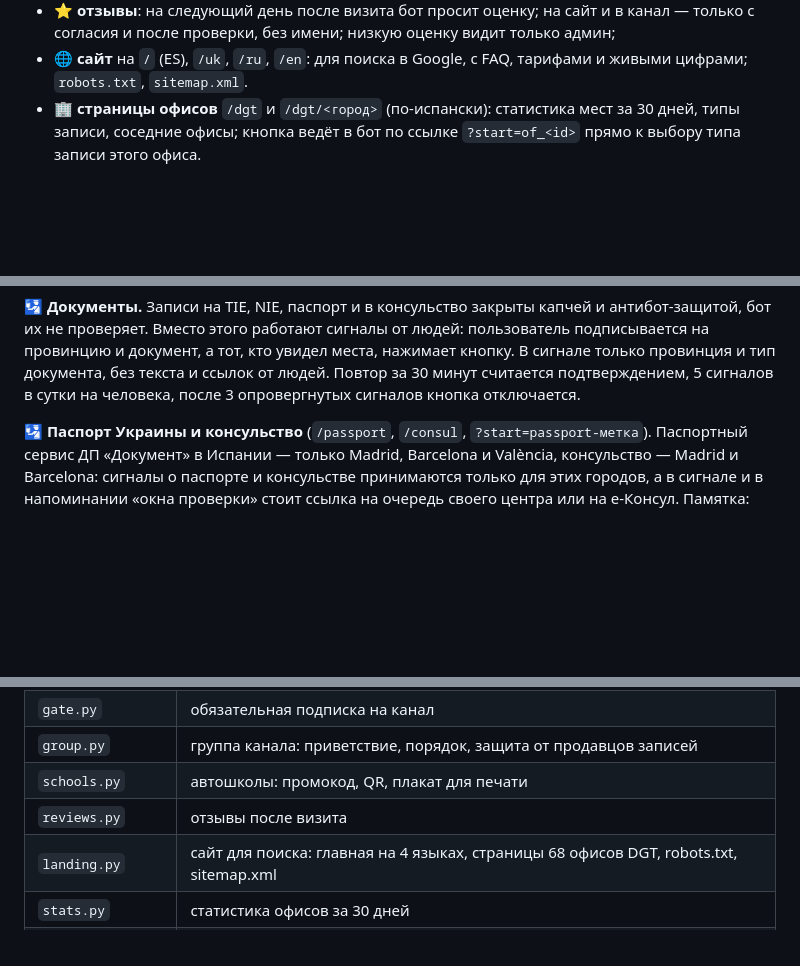
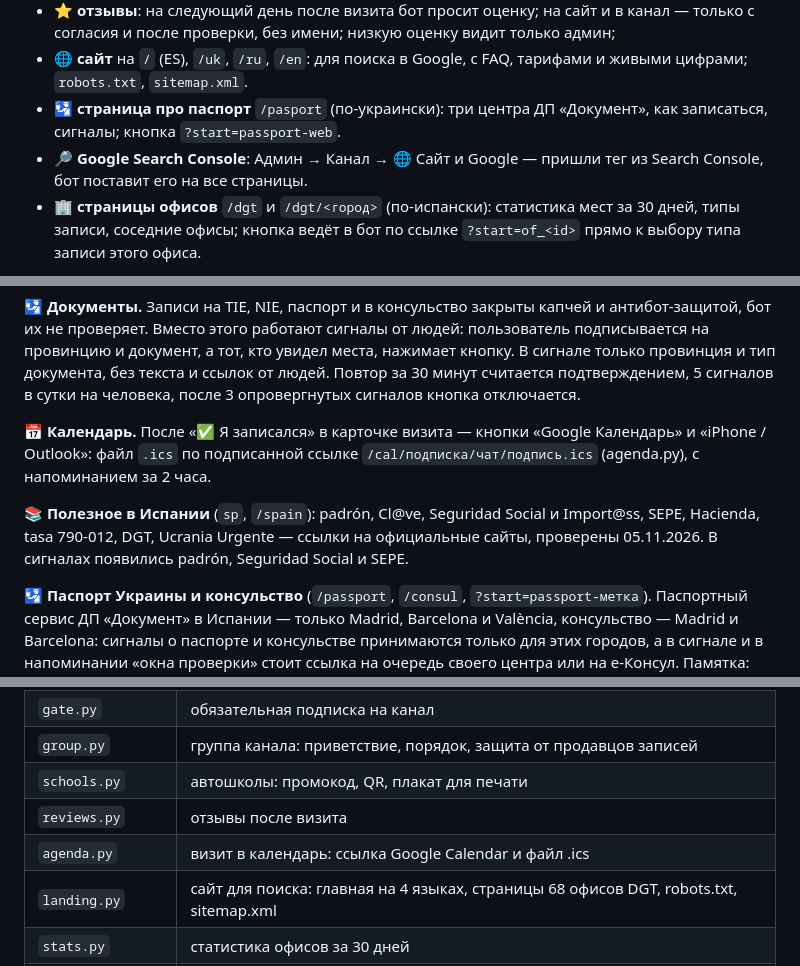
Before and after one commit to valentinzubok/dgt-cita-bot, a Markdown page: README.md, 3 parts joined by grey strips. Drawn GitHub-style; blank space fills up the shorter version.

Commit message:
Календарь визита (Google и .ics), «Полезное в Испании», сигналы padrón, Seguridad Social и SEPE, страница /pasport, код Google Search Console из админки, пост о паспорте, заявки автошкол в базе

```diff
--- a/README.md
+++ b/README.md
@@ -34,6 +34,8 @@ Telegram-бот [@oksitabot](https://t.me/oksitabot) следит за запи
 - ⭐ **отзывы**: на следующий день после визита бот просит оценку; на сайт и в канал — только с согласия и после проверки,
   без имени; низкую оценку видит только админ;
 - 🌐 **сайт** на `/` (ES), `/uk`, `/ru`, `/en`: для поиска в Google, с FAQ, тарифами и живыми цифрами; `robots.txt`, `sitemap.xml`.
+- 🛂 **страница про паспорт** `/pasport` (по-украински): три центра ДП «Документ», как записаться, сигналы; кнопка `?start=passport-web`.
+- 🔎 **Google Search Console**: Админ → Канал → 🌐 Сайт и Google — пришли тег из Search Console, бот поставит его на все страницы.
 - 🏢 **страницы офисов** `/dgt` и `/dgt/<город>` (по-испански): статистика мест за 30 дней, типы записи, соседние офисы; кнопка ведёт в бот по ссылке `?start=of_<id>` прямо к выбору типа записи этого офиса.
 
 Записывается пользователь сам — бот только уведомляет.
@@ -59,6 +61,10 @@ Premium можно получить бесплатно: 🎁 бонусы за
 Вместо этого работают сигналы от людей: пользователь подписывается на провинцию и документ, а тот, кто увидел места,
 нажимает кнопку. В сигнале только провинция и тип документа, без текста и ссылок от людей. Повтор за 30 минут считается
 подтверждением, 5 сигналов в сутки на человека, после 3 опровергнутых сигналов кнопка отключается.
+
+**📅 Календарь.** После «✅ Я записался» в карточке визита — кнопки «Google Календарь» и «iPhone / Outlook»: файл `.ics` по подписанной ссылке `/cal/подписка/чат/подпись.ics` (agenda.py), с напоминанием за 2 часа.
+
+**📚 Полезное в Испании** (`sp`, `/spain`): padrón, Cl@ve, Seguridad Social и Import@ss, SEPE, Hacienda, tasa 790-012, DGT, Ucrania Urgente — ссылки на официальные сайты, проверены 05.11.2026. В сигналах появились padrón, Seguridad Social и SEPE.
 
 **🛂 Паспорт Украины и консульство** (`/passport`, `/consul`, `?start=passport-метка`). Паспортный сервис ДП «Документ» в Испании — только Madrid, Barcelona и València, консульство — Madrid и Barcelona: сигналы о паспорте и консульстве принимаются только для этих городов, а в сигнале и в напоминании «окна проверки» стоит ссылка на очередь своего центра или на е-Консул. Памятка: как записаться и официальный лист ожидания е-Консула с письмом на email. Сам бот pasport.org.ua не открывает: сайт отвечает проверкой Cloudflare, а обходить её мы не будем.
 
@@ -105,6 +111,7 @@ Premium можно получить бесплатно: 🎁 бонусы за
 | `group.py` | группа канала: приветствие, порядок, защита от продавцов записей |
 | `schools.py` | автошколы: промокод, QR, плакат для печати |
 | `reviews.py` | отзывы после визита |
+| `agenda.py` | визит в календарь: ссылка Google Calendar и файл .ics |
 | `landing.py` | сайт для поиска: главная на 4 языках, страницы 68 офисов DGT, robots.txt, sitemap.xml |
 | `stats.py` | статистика офисов за 30 дней |
 | `ads.py` | рекламные кампании |
```
Also changed, not shown: assets/post_passport.jpg (added), 13 other files.
